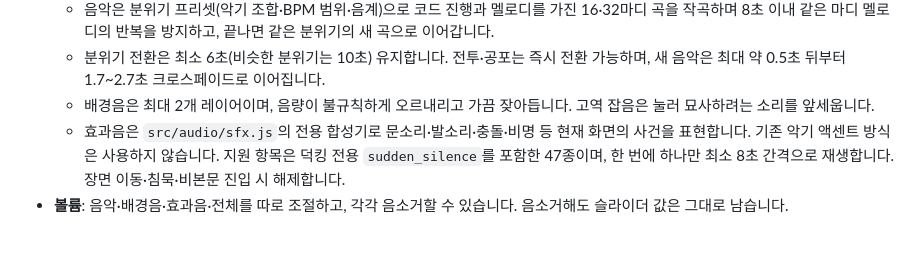
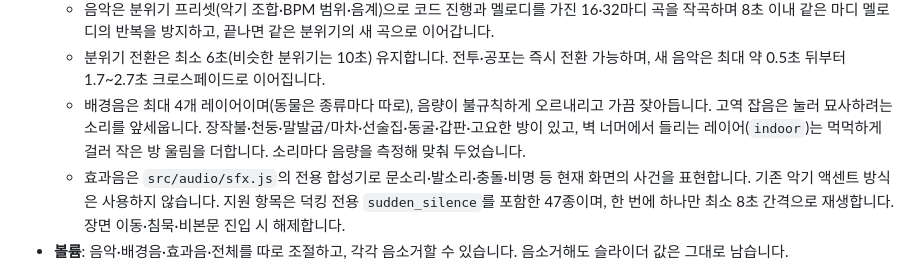
Before and after one commit to nulLeeKH/TWICE, a Markdown page: README.md, the part around the change. Rendered like a GitHub page; blank space fills up the shorter version.

Commit message:
docs: describe ambience v2 in README
Co-Authored-By: Claude Opus 5.5 <noreply@anthropic.com>
Claude-Session: https://claude.ai/code/session_01SbaTncAkoEbszZ8gnLqpQd

```diff
--- a/README.md
+++ b/README.md
@@ -44,7 +44,7 @@ flowchart LR
 - **음악·배경음·효과음**:
   - 음악은 분위기 프리셋(악기 조합·BPM 범위·음계)으로 코드 진행과 멜로디를 가진 16·32마디 곡을 작곡하며 8초 이내 같은 마디 멜로디의 반복을 방지하고, 끝나면 같은 분위기의 새 곡으로 이어갑니다.
   - 분위기 전환은 최소 6초(비슷한 분위기는 10초) 유지합니다. 전투·공포는 즉시 전환 가능하며, 새 음악은 최대 약 0.5초 뒤부터 1.7~2.7초 크로스페이드로 이어집니다.
-  - 배경음은 최대 2개 레이어이며, 음량이 불규칙하게 오르내리고 가끔 잦아듭니다. 고역 잡음은 눌러 묘사하려는 소리를 앞세웁니다.
+  - 배경음은 최대 4개 레이어이며(동물은 종류마다 따로), 음량이 불규칙하게 오르내리고 가끔 잦아듭니다. 고역 잡음은 눌러 묘사하려는 소리를 앞세웁니다. 장작불·천둥·말발굽/마차·선술집·동굴·갑판·고요한 방이 있고, 벽 너머에서 들리는 레이어(`indoor`)는 먹먹하게 걸러 작은 방 울림을 더합니다. 소리마다 음량을 측정해 맞춰 두었습니다.
   - 효과음은 `src/audio/sfx.js`의 전용 합성기로 문소리·발소리·충돌·비명 등 현재 화면의 사건을 표현합니다. 기존 악기 액센트 방식은 사용하지 않습니다. 지원 항목은 덕킹 전용 `sudden_silence`를 포함한 47종이며, 한 번에 하나만 최소 8초 간격으로 재생합니다. 장면 이동·침묵·비본문 진입 시 해제합니다.
 - **볼륨**: 음악·배경음·효과음·전체를 따로 조절하고, 각각 음소거할 수 있습니다. 음소거해도 슬라이더 값은 그대로 남습니다.
 - **탭·회차 연동**: 다른 탭을 볼 때는 자동 일시정지하고 돌아오면 이어서 재생합니다. 같은 작품의 다음 화로 이동하면 음악과 맥락을 유지하고, 다른 작품·사이트로 벗어나면 맥락을 비우고 일시정지합니다. 본문을 벗어난 댓글 구간에서 돌아오면 모델을 기다리지 않고 바로 소리를 되살립니다.
```
